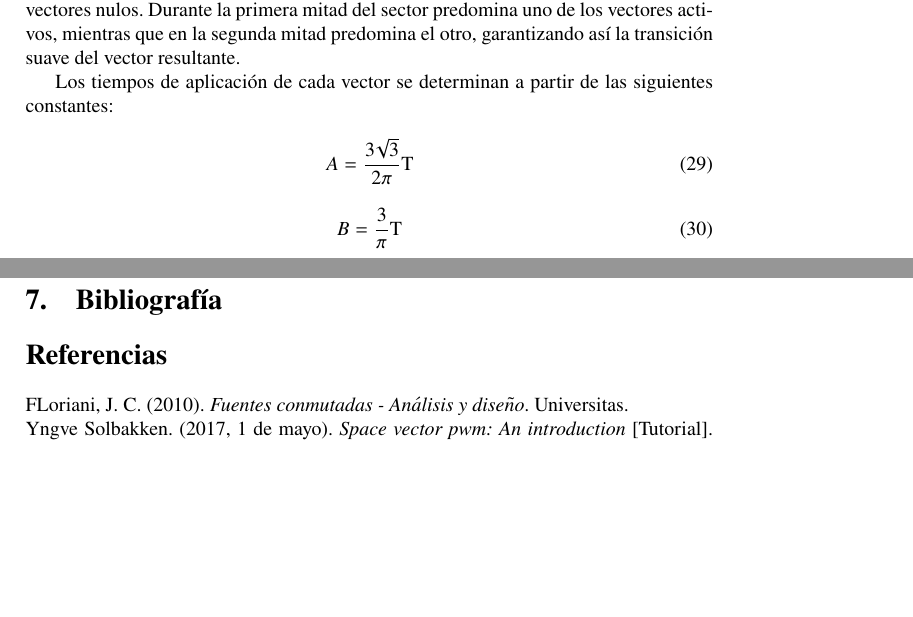
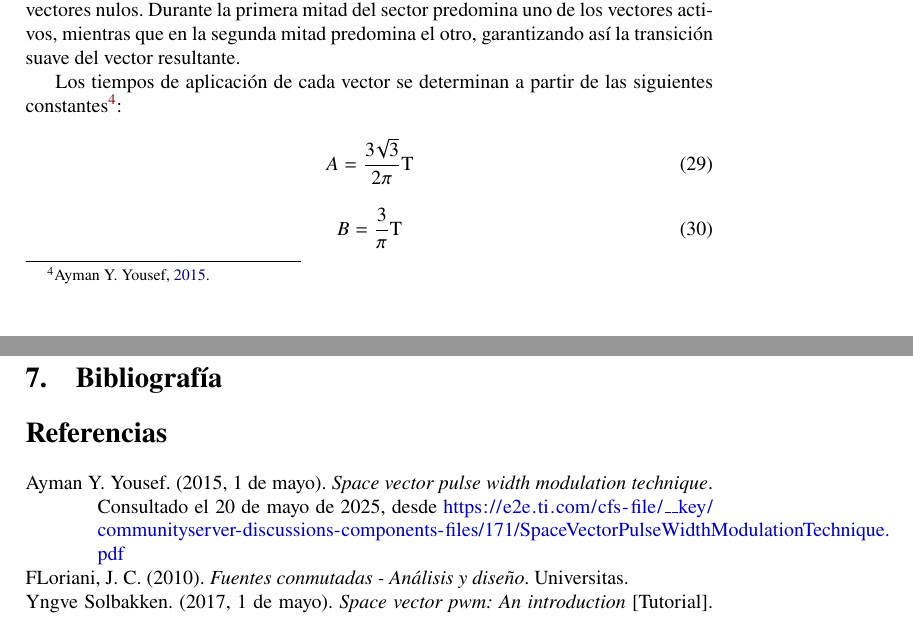
Before and after one commit to LManuC/ProyectoFinal-Grupo5-VariadorDeFrecuencia, a LaTeX document (Tesina/main.tex, which reads Tesina/mt/mod/mod.tex): two parts of pages 23 and 89 of 89, joined at a grey line, cut so that both start at the same text, the shorter picture padded with empty space. Compiled offline with pdfLaTeX.

Commit message:
Citación de Space Vector Pulse Width Modulation Technique

```diff
--- a/Tesina/mt/mod/mod.tex
+++ b/Tesina/mt/mod/mod.tex
@@ -39,7 +39,7 @@ Además de estas ventajas, la modulación SVM se integra de manera natural con e
 
 Se interpreta el vector activo del hexágono como la representación espacial del campo magnético resultante en el estator del motor. Dentro de cada uno de los seis sectores del hexágono se produce la conmutación entre dos vectores activos y los dos vectores nulos. Durante la primera mitad del sector predomina uno de los vectores activos, mientras que en la segunda mitad predomina el otro, garantizando así la transición suave del vector resultante.
 
-Los tiempos de aplicación de cada vector se determinan a partir de las siguientes constantes:
+Los tiempos de aplicación de cada vector se determinan a partir de las siguientes constantes\footcite{SVMTechnique_Yousef}:
 
 \begin{equation}\label{eq:svm_coef_A}
 A = \frac{3 \sqrt{3}}{2\pi} \text{T}
```
